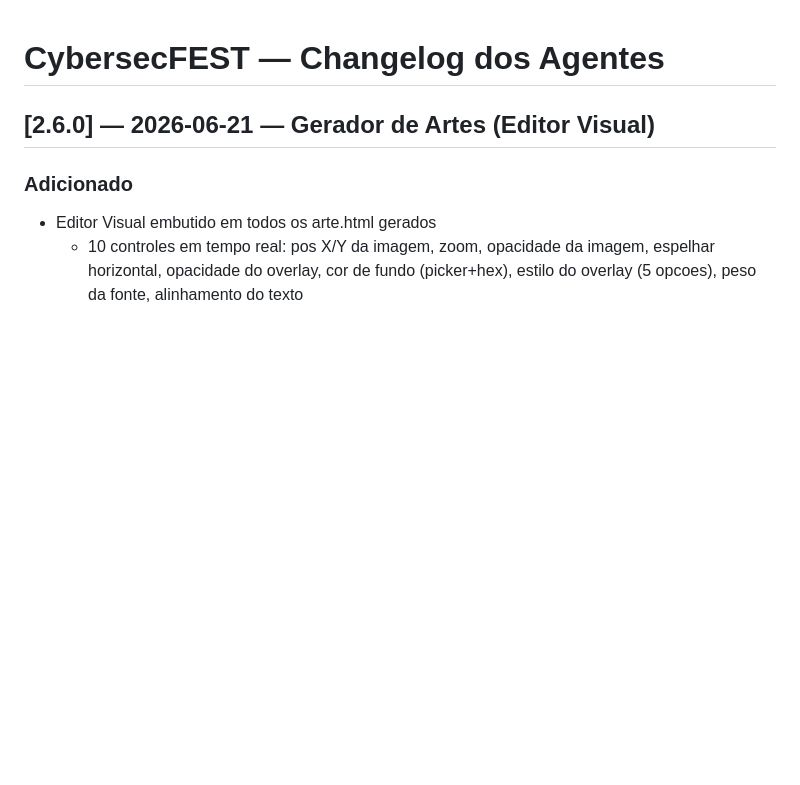
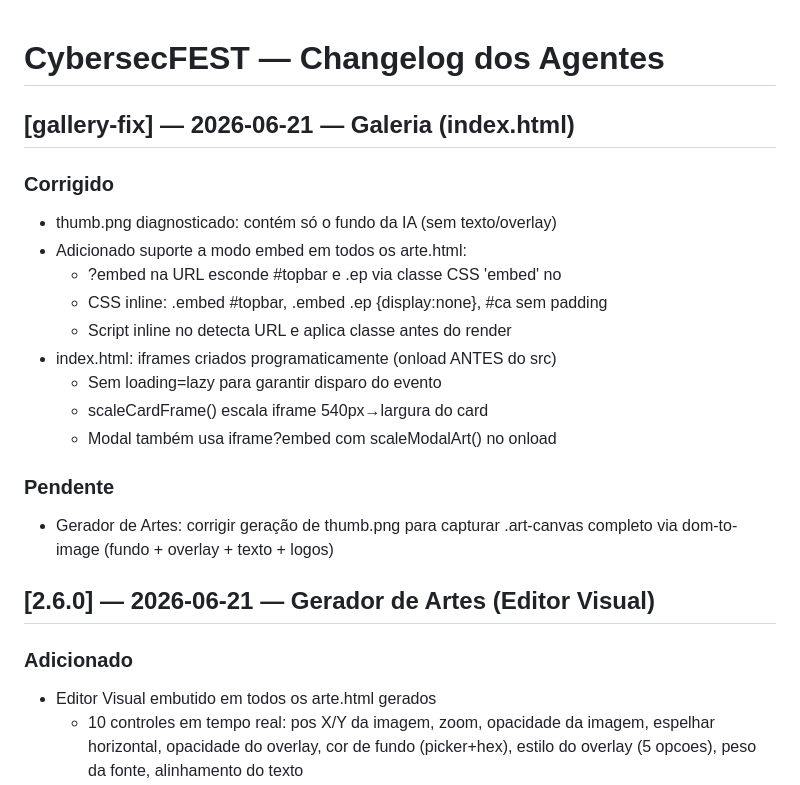
Before and after one commit to betoyes/cybersecfest, a Markdown page: _agents/CHANGELOG.md, the part around the change. GitHub-like rendering; blank space fills up the shorter version.

Commit message:
docs: changelog galeria fix + diagnóstico thumb.png [SuperAgent]

```diff
--- a/_agents/CHANGELOG.md
+++ b/_agents/CHANGELOG.md
@@ -1,4 +1,19 @@
 # CybersecFEST — Changelog dos Agentes
+
+## [gallery-fix] — 2026-06-21 — Galeria (index.html)
+### Corrigido
+- thumb.png diagnosticado: contém só o fundo da IA (sem texto/overlay)
+- Adicionado suporte a modo embed em todos os arte.html:
+  - ?embed na URL esconde #topbar e .ep via classe CSS 'embed' no <html>
+  - CSS inline: .embed #topbar, .embed .ep {display:none}, #ca sem padding
+  - Script inline no <head> detecta URL e aplica classe antes do render
+- index.html: iframes criados programaticamente (onload ANTES do src)
+  - Sem loading=lazy para garantir disparo do evento
+  - scaleCardFrame() escala iframe 540px→largura do card
+  - Modal também usa iframe?embed com scaleModalArt() no onload
+### Pendente
+- Gerador de Artes: corrigir geração de thumb.png para capturar .art-canvas
+  completo via dom-to-image (fundo + overlay + texto + logos)
 
 ## [2.6.0] — 2026-06-21 — Gerador de Artes (Editor Visual)
 ### Adicionado
```
